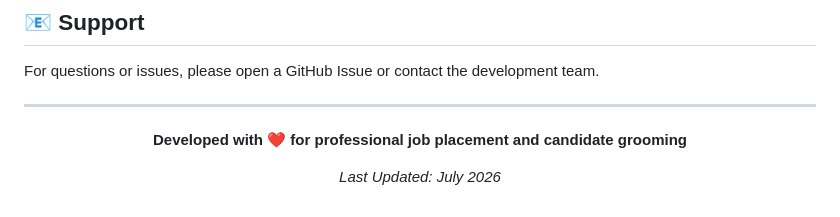
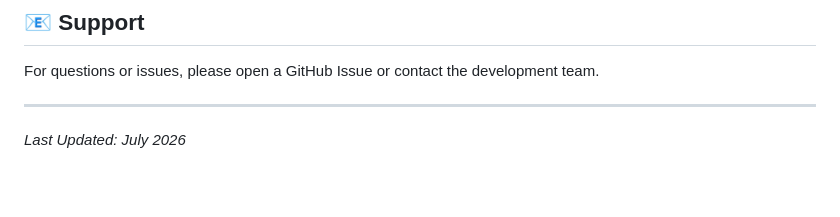
Before and after one commit to Fahim232/job_placement_grooming, a Markdown page: README.md, the part around one of its changes. Rendered like a GitHub page; blank space fills up the shorter version.

Commit message:
Remove development message from README
Removed the centered div with a development message.

```diff
--- a/README.md
+++ b/README.md
@@ -169,8 +169,4 @@ For questions or issues, please open a GitHub Issue or contact the development t
 
 ---
 
-<div align="center">
-
-**Developed with ❤️ for professional job placement and candidate grooming**
-
 *Last Updated: July 2026*
```
Also changed, not shown: other parts of README.md (+0 -2 lines).
